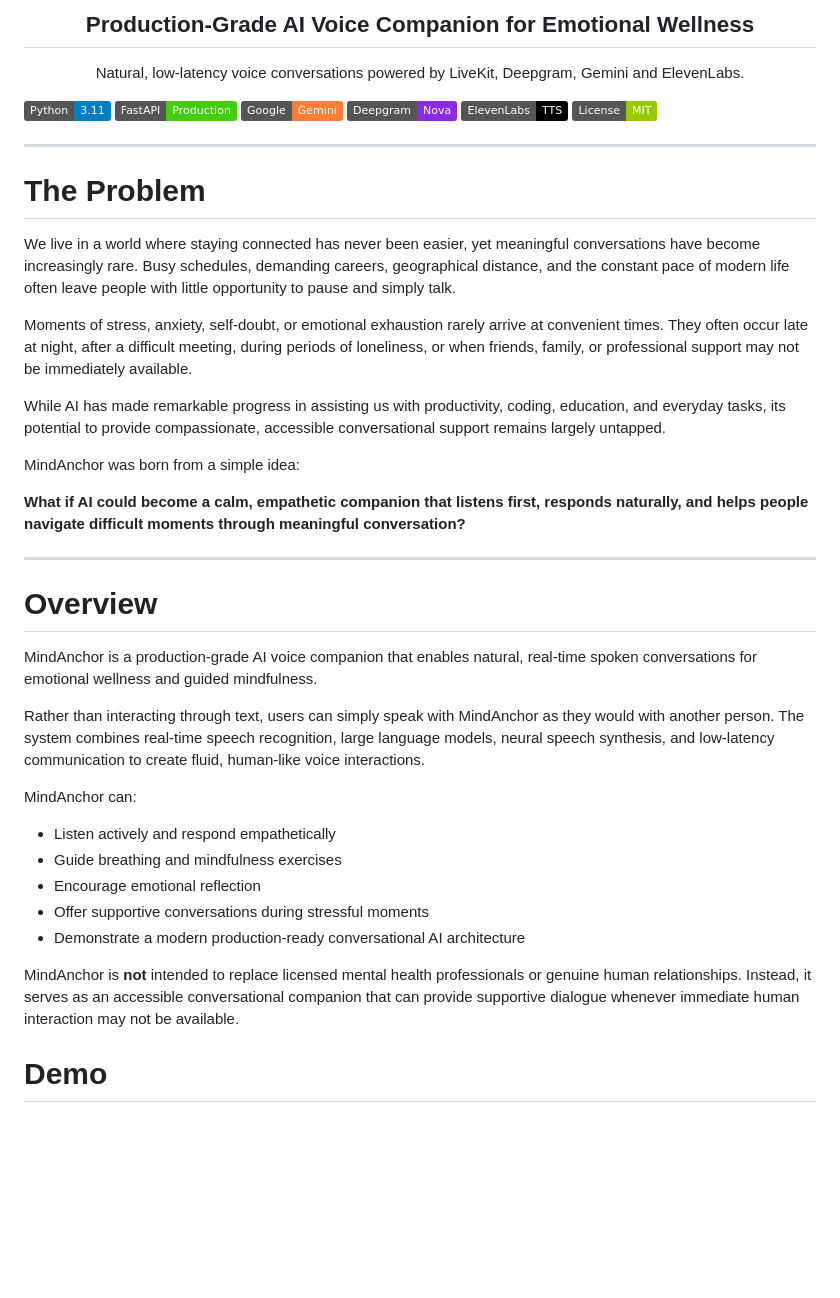
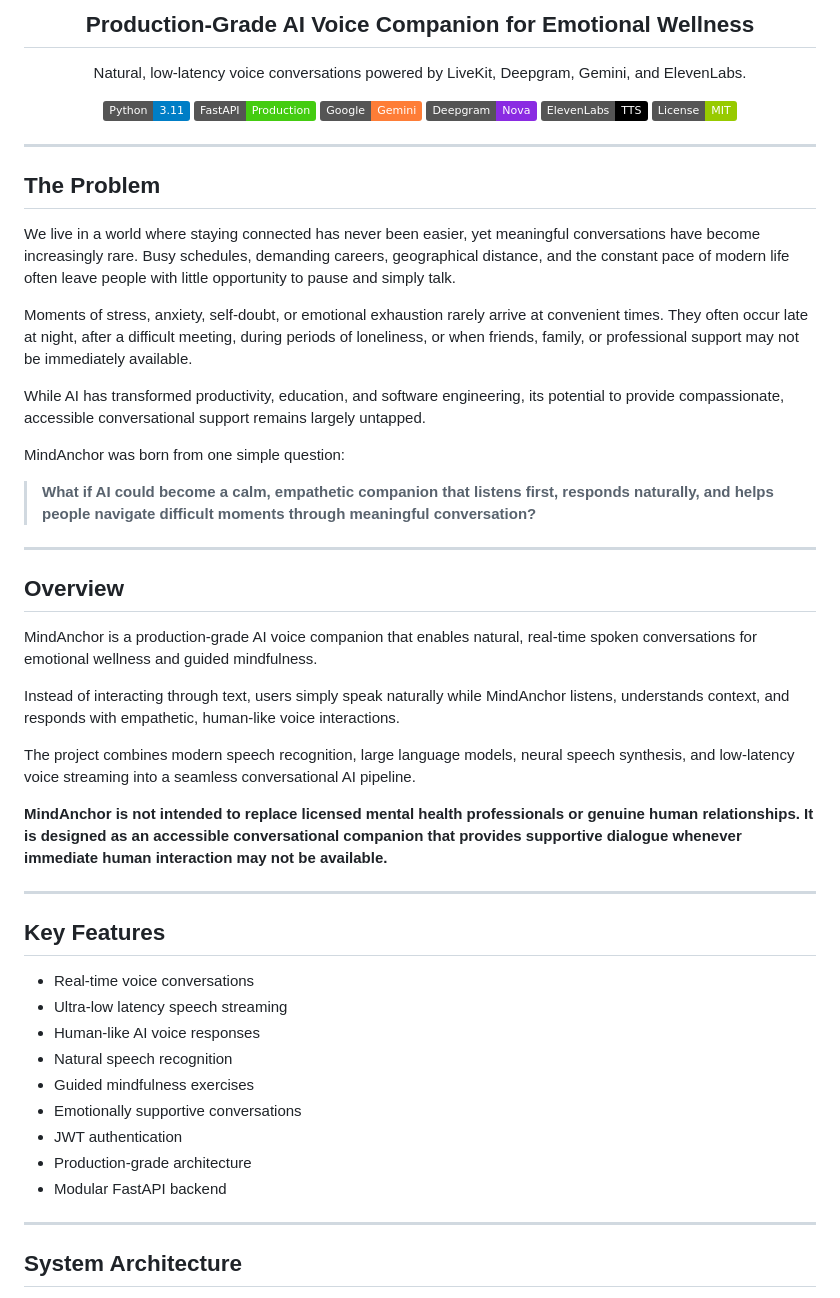
Before and after one commit to Pritha20/MindAnchor, a Markdown page: README.md, the part around one of its changes. GitHub-like rendering; badges without logos; blank space fills up the shorter version.

```diff
--- a/README.md
+++ b/README.md
@@ -5,11 +5,9 @@
 </p>
 
-<h2 align="center">
-Production-Grade AI Voice Companion for Emotional Wellness
-</h2>
+<h2 align="center">Production-Grade AI Voice Companion for Emotional Wellness</h2>
 
 <p align="center">
-Natural, low-latency voice conversations powered by LiveKit, Deepgram, Gemini and ElevenLabs.
+Natural, low-latency voice conversations powered by LiveKit, Deepgram, Gemini, and ElevenLabs.
 </p>
 
 <p align="center">
@@ -25,36 +21,46 @@ Natural, low-latency voice conversations powered by LiveKit, Deepgram, Gemini an
 
 ---
 
-# The Problem
+## The Problem
 
 We live in a world where staying connected has never been easier, yet meaningful conversations have become increasingly rare. Busy schedules, demanding careers, geographical distance, and the constant pace of modern life often leave people with little opportunity to pause and simply talk.
 
 Moments of stress, anxiety, self-doubt, or emotional exhaustion rarely arrive at convenient times. They often occur late at night, after a difficult meeting, during periods of loneliness, or when friends, family, or professional support may not be immediately available.
 
-While AI has made remarkable progress in assisting us with productivity, coding, education, and everyday tasks, its potential to provide compassionate, accessible conversational support remains largely untapped.
+While AI has transformed productivity, education, and software engineering, its potential to provide compassionate, accessible conversational support remains largely untapped.
 
-MindAnchor was born from a simple idea:
+MindAnchor was born from one simple question:
 
-**What if AI could become a calm, empathetic companion that listens first, responds naturally, and helps people navigate difficult moments through meaningful conversation?**
+> **What if AI could become a calm, empathetic companion that listens first, responds naturally, and helps people navigate difficult moments through meaningful conversation?**
 
 ---
 
-# Overview
+## Overview
 
 MindAnchor is a production-grade AI voice companion that enables natural, real-time spoken conversations for emotional wellness and guided mindfulness.
 
-Rather than interacting through text, users can simply speak with MindAnchor as they would with another person. The system combines real-time speech recognition, large language models, neural speech synthesis, and low-latency communication to create fluid, human-like voice interactions.
+Instead of interacting through text, users simply speak naturally while MindAnchor listens, understands context, and responds with empathetic, human-like voice interactions.
 
-MindAnchor can:
+The project combines modern speech recognition, large language models, neural speech synthesis, and low-latency voice streaming into a seamless conversational AI pipeline.
 
-- Listen actively and respond empathetically
-- Guide breathing and mindfulness exercises
-- Encourage emotional reflection
-- Offer supportive conversations during stressful moments
-- Demonstrate a modern production-ready conversational AI architecture
+**MindAnchor is not intended to replace licensed mental health professionals or genuine human relationships. It is designed as an accessible conversational companion that provides supportive dialogue whenever immediate human interaction may not be available.**
 
-MindAnchor is **not** intended to replace licensed mental health professionals or genuine human relationships. Instead, it serves as an accessible conversational companion that can provide supportive dialogue whenever immediate human interaction may not be available.
+---
 
-# Demo
+## Key Features
+
+- Real-time voice conversations
+- Ultra-low latency speech streaming
+- Human-like AI voice responses
+- Natural speech recognition
+- Guided mindfulness exercises
+- Emotionally supportive conversations
+- JWT authentication
+- Production-grade architecture
+- Modular FastAPI backend
+
+---
+
+## System Architecture
 
 <p align="center">
```
Also changed, not shown: other parts of README.md (+46 -60 lines).
